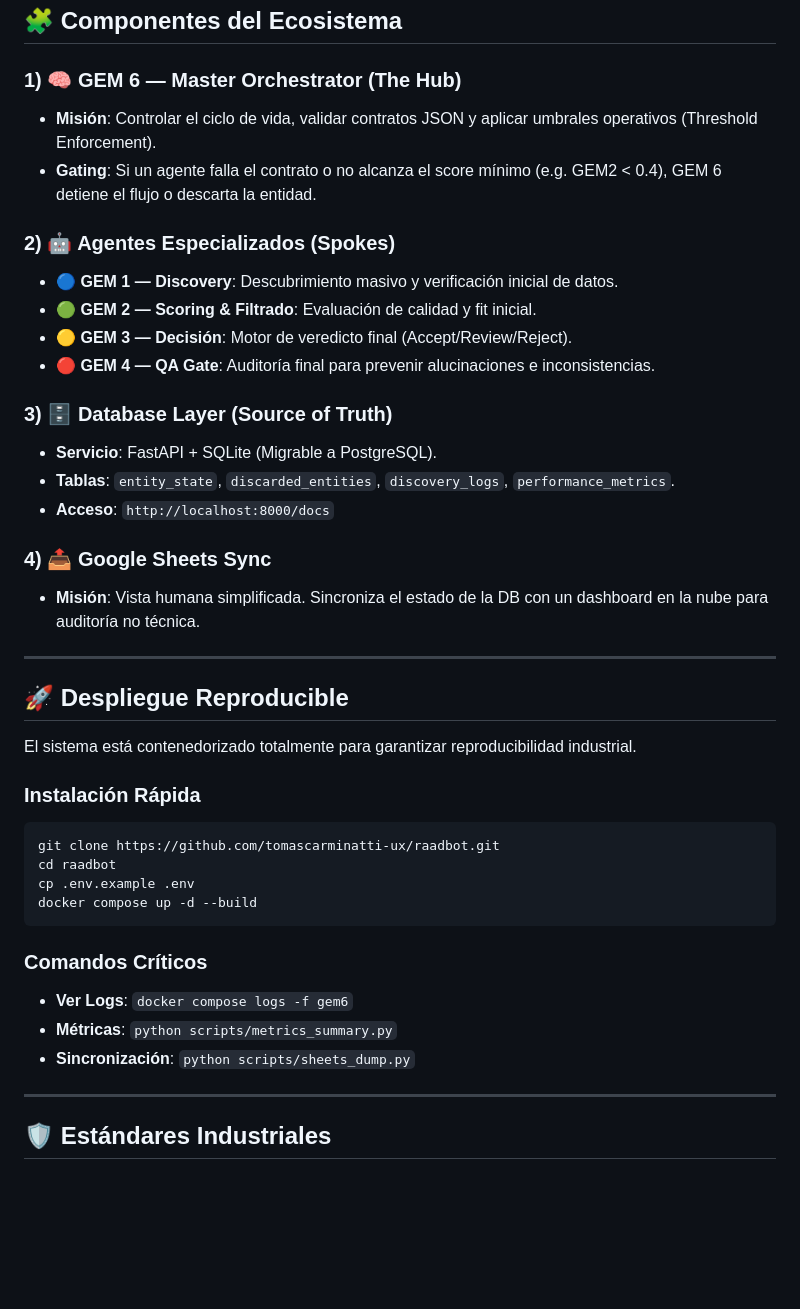
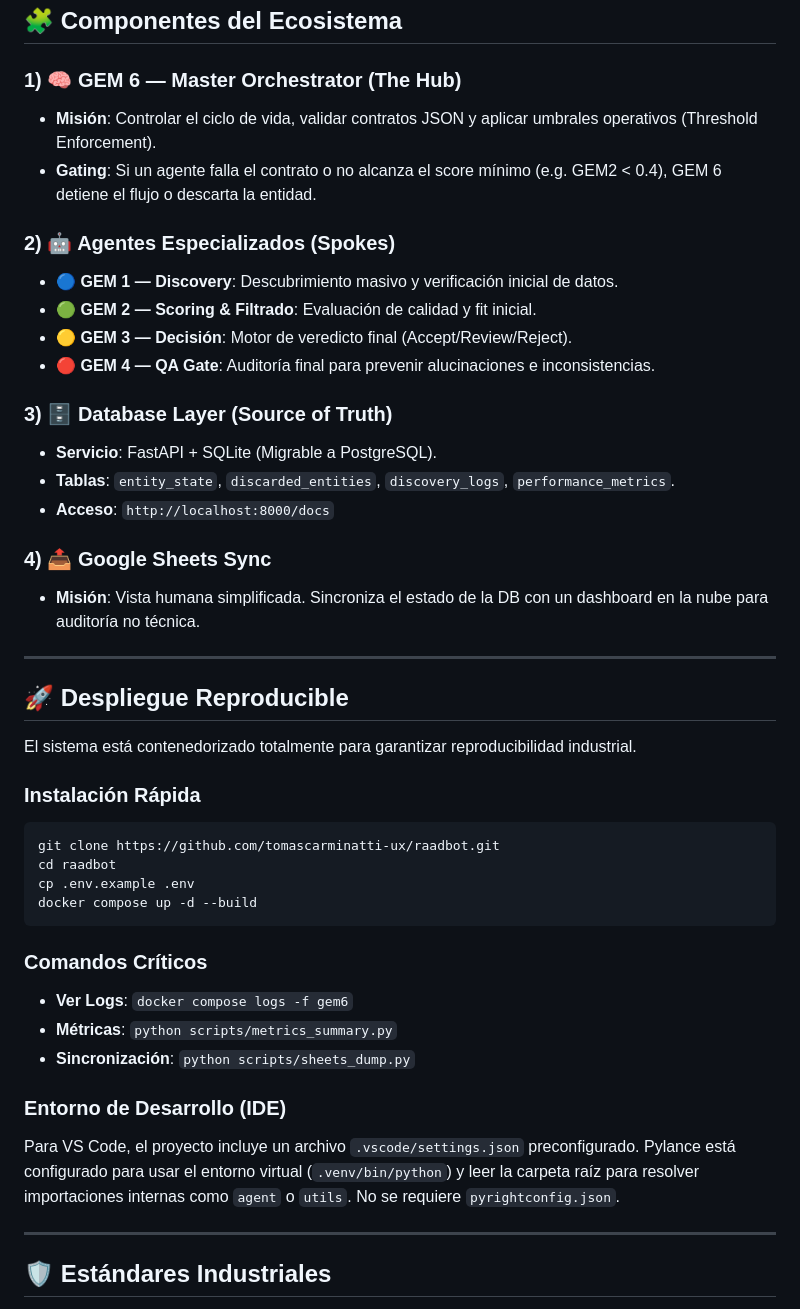
Before and after one commit to tomascarminatti-ux/raadbot, a Markdown page: README.md, the part around the change. Rendered like a GitHub page; blank space fills up the shorter version.

Commit message:
Add IDE setup to README

````diff
--- a/README.md
+++ b/README.md
@@ -39,21 +39,25 @@ graph TD
 ## 🧩 Componentes del Ecosistema
 
 ### 1) 🧠 GEM 6 — Master Orchestrator (The Hub)
+
 - **Misión**: Controlar el ciclo de vida, validar contratos JSON y aplicar umbrales operativos (Threshold Enforcement).
 - **Gating**: Si un agente falla el contrato o no alcanza el score mínimo (e.g. GEM2 < 0.4), GEM 6 detiene el flujo o descarta la entidad.
 
 ### 2) 🤖 Agentes Especializados (Spokes)
+
 - **🔵 GEM 1 — Discovery**: Descubrimiento masivo y verificación inicial de datos.
 - **🟢 GEM 2 — Scoring & Filtrado**: Evaluación de calidad y fit inicial.
 - **🟡 GEM 3 — Decisión**: Motor de veredicto final (Accept/Review/Reject).
 - **🔴 GEM 4 — QA Gate**: Auditoría final para prevenir alucinaciones e inconsistencias.
 
 ### 3) 🗄️ Database Layer (Source of Truth)
+
 - **Servicio**: FastAPI + SQLite (Migrable a PostgreSQL).
 - **Tablas**: `entity_state`, `discarded_entities`, `discovery_logs`, `performance_metrics`.
 - **Acceso**: `http://localhost:8000/docs`
 
 ### 4) 📤 Google Sheets Sync
+
 - **Misión**: Vista humana simplificada. Sincroniza el estado de la DB con un dashboard en la nube para auditoría no técnica.
 
 ---
@@ -63,6 +67,7 @@ graph TD
 El sistema está contenedorizado totalmente para garantizar reproducibilidad industrial.
 
 ### Instalación Rápida
+
 ```bash
 git clone https://github.com/tomascarminatti-ux/raadbot.git
 cd raadbot
@@ -71,9 +76,14 @@ docker compose up -d --build
 ```
 
 ### Comandos Críticos
+
 - **Ver Logs**: `docker compose logs -f gem6`
 - **Métricas**: `python scripts/metrics_summary.py`
 - **Sincronización**: `python scripts/sheets_dump.py`
+
+### Entorno de Desarrollo (IDE)
+
+Para VS Code, el proyecto incluye un archivo `.vscode/settings.json` preconfigurado. Pylance está configurado para usar el entorno virtual (`.venv/bin/python`) y leer la carpeta raíz para resolver importaciones internas como `agent` o `utils`. No se requiere `pyrightconfig.json`.
 
 ---
 
````
